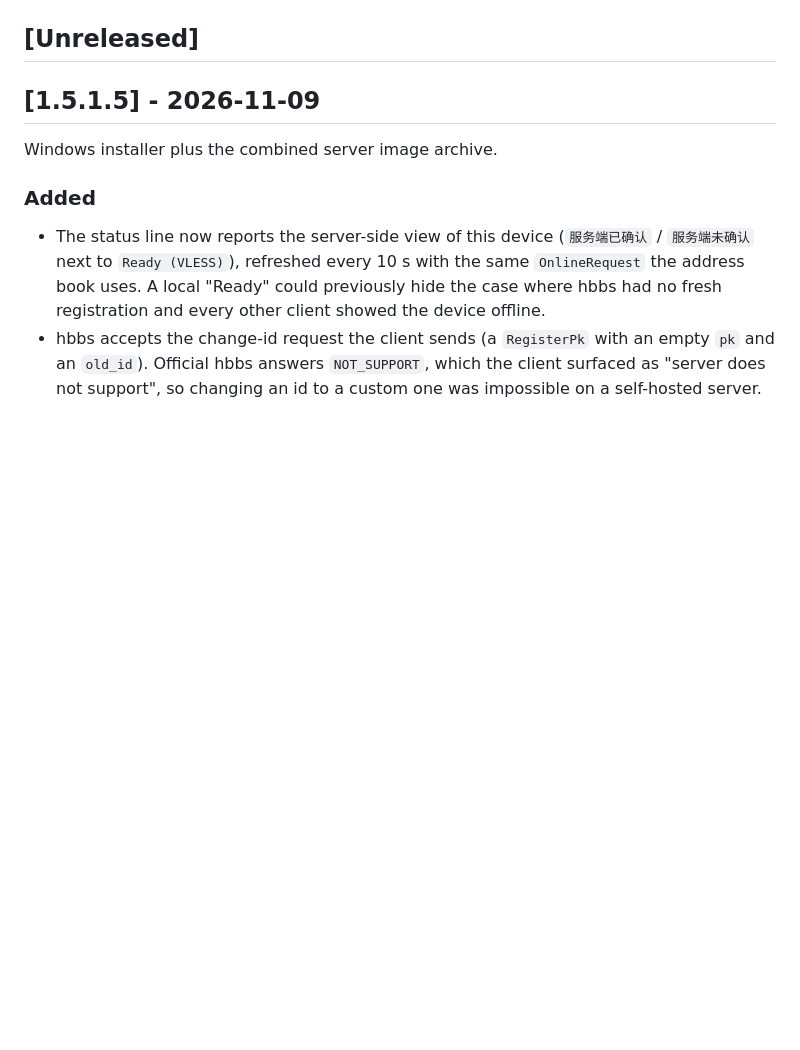
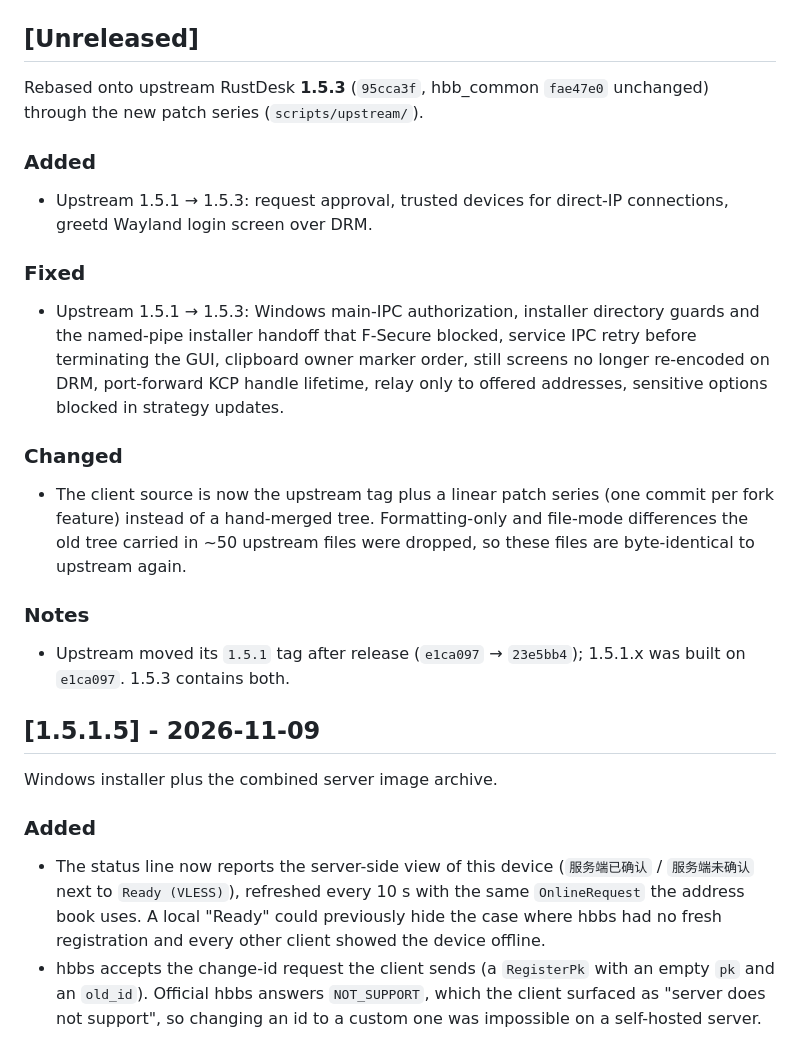
Before and after one commit to dty2095485/rustdesk-ssh-vless, a Markdown page: CHANGELOG.md, the part around the change. GitHub-like rendering; blank space fills up the shorter version.

Commit message:
docs: changelog for the move onto upstream 1.5.3
Co-Authored-By: Claude Opus 5.5 <noreply@anthropic.com>
Signed-off-by: dty2095485 <dty2095485@gmail.com>

```diff
--- a/CHANGELOG.md
+++ b/CHANGELOG.md
@@ -10,6 +10,34 @@ semantic versions. Upstream tags (`1.5.0`, `1.5.1`) live in the source mirror,
 fork releases are tagged `v<version>` in this repository.
 
 ## [Unreleased]
+
+Rebased onto upstream RustDesk **1.5.3** (`95cca3f`, hbb_common `fae47e0`
+unchanged) through the new patch series (`scripts/upstream/`).
+
+### Added
+
+- Upstream 1.5.1 → 1.5.3: request approval, trusted devices for direct-IP
+  connections, greetd Wayland login screen over DRM.
+
+### Fixed
+
+- Upstream 1.5.1 → 1.5.3: Windows main-IPC authorization, installer directory
+  guards and the named-pipe installer handoff that F-Secure blocked, service
+  IPC retry before terminating the GUI, clipboard owner marker order, still
+  screens no longer re-encoded on DRM, port-forward KCP handle lifetime, relay
+  only to offered addresses, sensitive options blocked in strategy updates.
+
+### Changed
+
+- The client source is now the upstream tag plus a linear patch series (one
+  commit per fork feature) instead of a hand-merged tree. Formatting-only and
+  file-mode differences the old tree carried in ~50 upstream files were dropped,
+  so these files are byte-identical to upstream again.
+
+### Notes
+
+- Upstream moved its `1.5.1` tag after release (`e1ca097` → `23e5bb4`); 1.5.1.x
+  was built on `e1ca097`. 1.5.3 contains both.
 
 ## [1.5.1.5] - 2026-11-09
 
```
